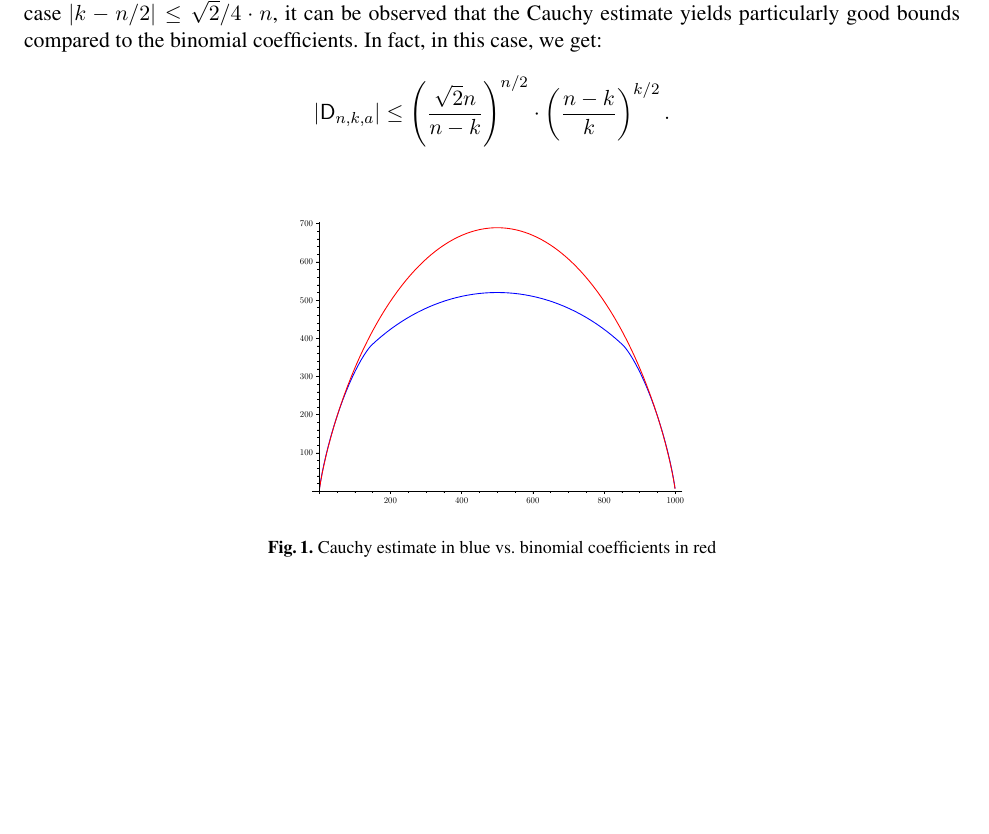
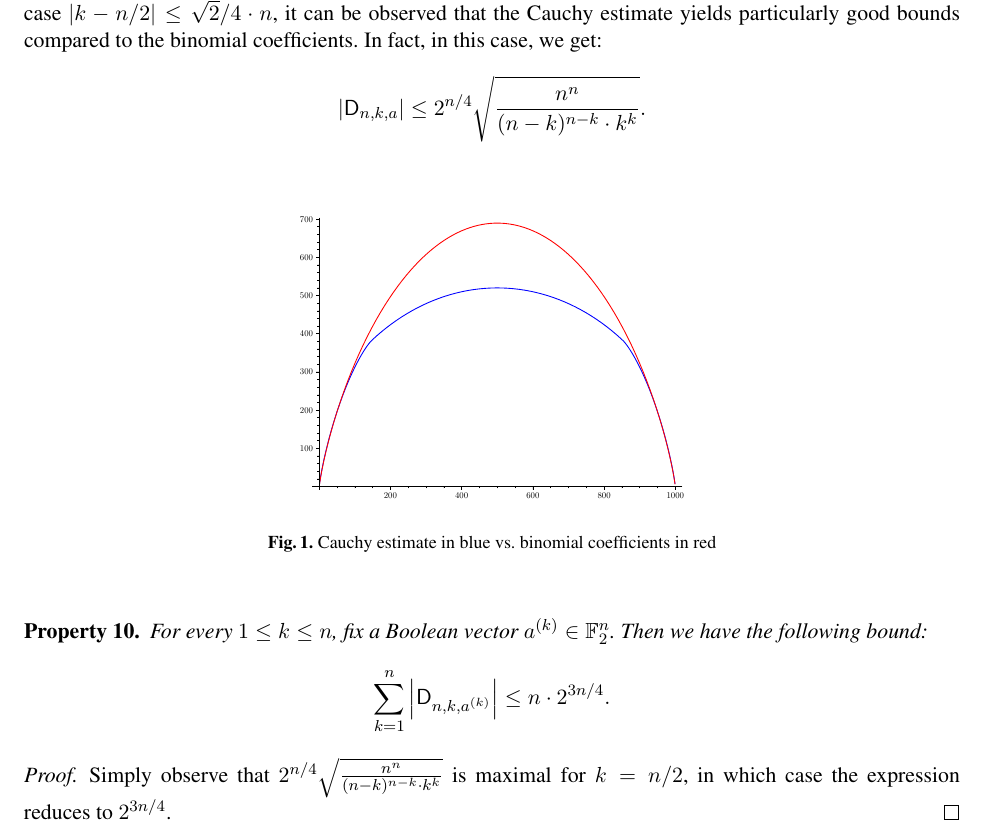
Before and after one commit to pierrickmeaux/revisedHWBF, a LaTeX thesis (RevisedHiddenWeight.tex, which reads header.tex): part of page 9 of 10, cut so that both start at the same text, the shorter picture padded with empty space. Compiled offline with pdfLaTeX.

Commit message:
Added bound on the sum of the absolute values of the D_{n,k,a}.

```diff
--- a/RevisedHiddenWeight.tex
+++ b/RevisedHiddenWeight.tex
@@ -441,15 +441,25 @@ Also, using the Cauchy estimate on holomorphic functions, we can prove:
     \]
     Figure \ref{fig:cauchy_estimate} compares for $n=1\,000$ the two upper bounds we have for $|\Dnka nka|$ on a logarithmic scale: the binomial coefficient $\binom nk$ in red, and the bound $B_{R,n,k}$ with the optimally chosen $R=R_{n,k}$ in blue. The $x$-axis represents the values for $k$, while the $y$-axis represents the binary logarithm of the two bounds. In case $|k-n/2|\leq\sqrt{2}/4\cdot n$, it can be observed that the Cauchy estimate yields particularly good bounds compared to the binomial coefficients. In fact, in this case, we get:
     \[
-        |\Dnka nka|\leq\left(\frac{\sqrt 2 n}{n-k}\right)^{n/2}\cdot\left(\frac{n-k}{k}\right)^{k/2}.
+        |\Dnka nka|\leq 2^{n/4}\sqrt{\frac{n^n}{(n-k)^{n-k}\cdot k^k}}.
     \]
-
     \begin{figure}
         \centering
         \includegraphics[width=7cm]{cauchy_estimate.pdf}
         \caption{Cauchy estimate in blue vs.\ binomial coefficients in red}
         \label{fig:cauchy_estimate}
     \end{figure}
+
+    \begin{Prop}
+        For every $1\leq k\leq n$, fix a Boolean vector $a\ui k\in\F_2^n$. Then we have the following bound:
+        \[
+            \sum_{k=1}^n\left|\Dnka nk{a\ui k}\right|\leq n\cdot 2^{3n/4}.
+        \]
+    \end{Prop}
+
+    \begin{proof}
+        Simply observe that $2^{n/4}\sqrt{\frac{n^n}{(n-k)^{n-k}\cdot k^k}}$ is maximal for $k=n/2$, in which case the expression reduces to $2^{3n/4}$.
+    \end{proof}
 \end{remark}
 
 \newpage
--- a/header.tex
+++ b/header.tex
@@ -301,3 +301,4 @@
 %Tim's stuff
 \newtheorem{Corollary}{Corollary}
 \newcommand{\dd}{\,\mathrm d} %Differential
+\newcommand{\ui}[1]{^{(#1)}} %Upper index
```
